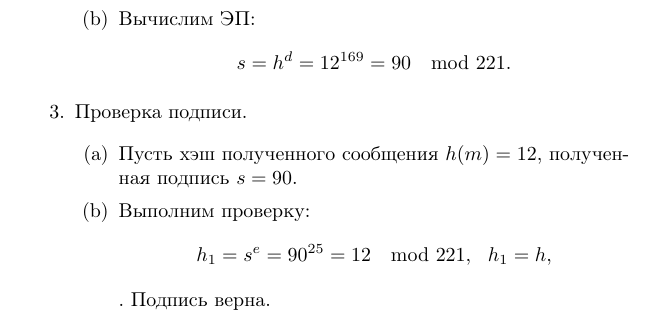
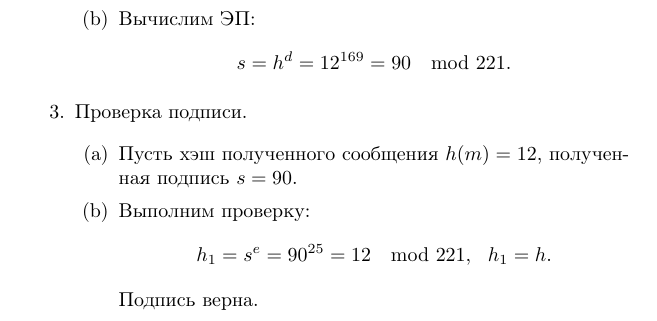
Before and after one commit to vlsergey/infosec, a LaTeX book (Information Security.tex, which reads rsa.tex): part of page 121 of 317, cut so that both start at the same text. Compiled offline with pdfLaTeX.

Commit message:
Update rsa.tex
Пунктуация. Точка лишняя.

```diff
--- a/rsa.tex
+++ b/rsa.tex
@@ -160,7 +160,7 @@
         \begin{enumerate}
             \item Пусть хэш полученного сообщения $h(m) = 12$, полученная подпись $s = 90$.
             \item Выполним проверку:
-                \[ h_1 = s^e = 90^{25} = 12 \mod 221, ~~ h_1 = h, \].
+                \[ h_1 = s^e = 90^{25} = 12 \mod 221, ~~ h_1 = h. \]
                 Подпись верна.
         \end{enumerate}
 \end{enumerate}
```
